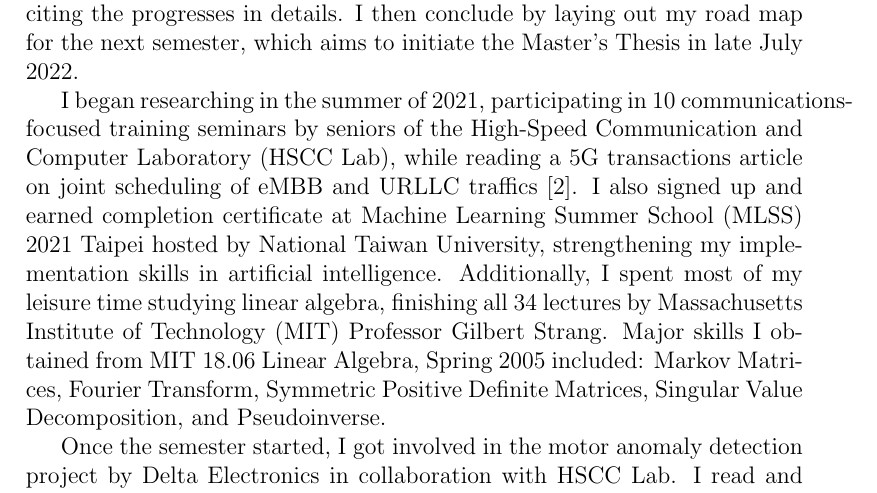
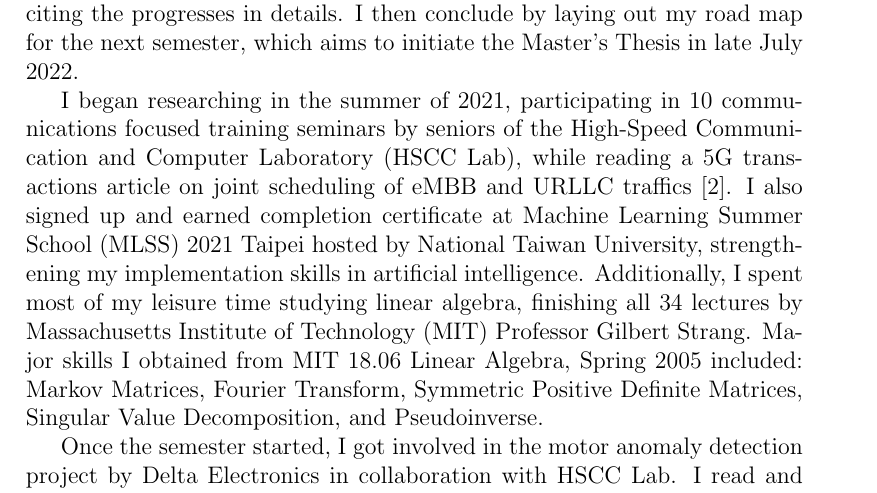
Before and after one commit to phogbinh/hscc-meet, a LaTeX document (1101-research/paper.tex): part of page 1 of 3, cut so that both start at the same text. Compiled offline with pdfLaTeX.

Commit message:
[master] Fixed format.

```diff
--- a/1101-research/paper.tex
+++ b/1101-research/paper.tex
@@ -16,7 +16,7 @@
 \section{Report}
 I have learned and grown a lot in terms of academic research abilities in the semester of Fall 2021. This report consists of two main sections. First, I describe the projects and studies I have conducted throughout the semester, citing the progresses in details. I then conclude by laying out my road map for the next semester, which aims to initiate the Master's Thesis in late July 2022.
 
-I began researching in the summer of 2021, participating in 10 communications-focused training seminars by seniors of the High-Speed Communication and Computer Laboratory (HSCC Lab), while reading a 5G transactions article on joint scheduling of eMBB and URLLC traffics \cite{5gJointACM}. I also signed up and earned completion certificate at Machine Learning Summer School (MLSS) 2021 Taipei hosted by National Taiwan University, strengthening my implementation skills in artificial intelligence. Additionally, I spent most of my leisure time studying linear algebra, finishing all 34 lectures by Massachusetts Institute of Technology (MIT) Professor Gilbert Strang. Major skills I obtained from MIT 18.06 Linear Algebra, Spring 2005 included: Markov Matrices, Fourier Transform, Symmetric Positive Definite Matrices, Singular Value Decomposition, and Pseudoinverse.
+I began researching in the summer of 2021, participating in 10 communications focused training seminars by seniors of the High-Speed Communication and Computer Laboratory (HSCC Lab), while reading a 5G transactions article on joint scheduling of eMBB and URLLC traffics \cite{5gJointACM}. I also signed up and earned completion certificate at Machine Learning Summer School (MLSS) 2021 Taipei hosted by National Taiwan University, strengthening my implementation skills in artificial intelligence. Additionally, I spent most of my leisure time studying linear algebra, finishing all 34 lectures by Massachusetts Institute of Technology (MIT) Professor Gilbert Strang. Major skills I obtained from MIT 18.06 Linear Algebra, Spring 2005 included: Markov Matrices, Fourier Transform, Symmetric Positive Definite Matrices, Singular Value Decomposition, and Pseudoinverse.
 
 Once the semester started, I got involved in the motor anomaly detection project by Delta Electronics in collaboration with HSCC Lab. I read and reported 3 papers on Bayesian optimization \cite{bayesPortfolio, bayesSearch, bayesBandit} with the lab members, sharing and learning from my peers in the lab. I finalized the project implementing Gaussian Process Hedge (GP-Hedge) algorithm, which selected acquisition functions for Bayesian optimization algorithm automatically -- a form of Automated Machine Learning (AutoML). A new project was then scheduled by the company, addressing industrial anomaly detection using Generative Adversarial Networks (GANs), to which I contributed a brief on the paper \cite{efficientGAN}.
 
```
Also changed, not shown: 1101-research/paper.pdf.
